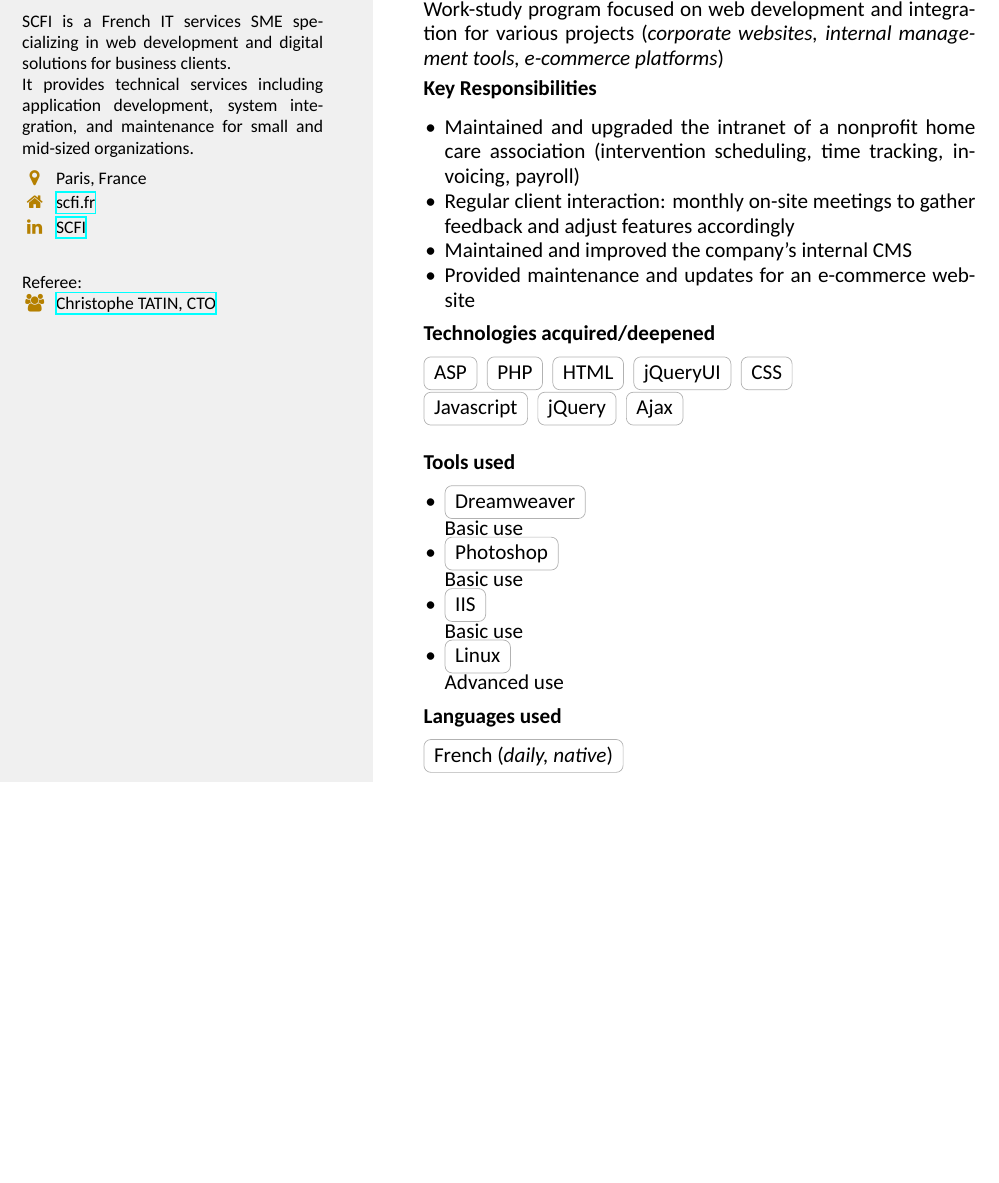
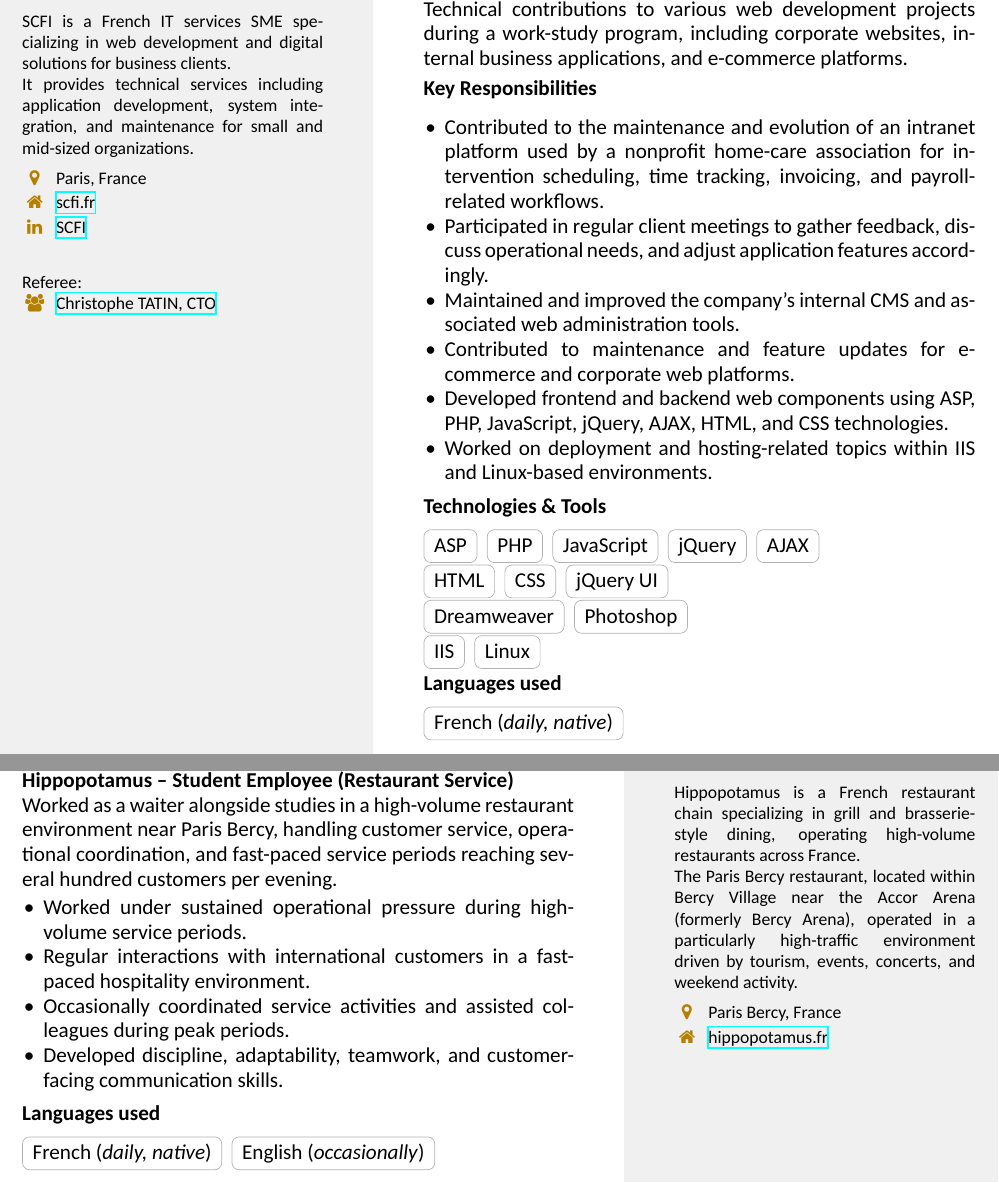
Before and after one commit to chinjto/chinjto, a LaTeX CV (my-resume/full-resume.tex, which reads my-resume/works/hippopotamus.tex, my-resume/works/scfi.tex): part of page 13 of 14 before the commit and two parts of pages 13 and 14 of 15 after it, the two joined at a grey line, cut at the place of the change, the shorter picture padded with empty space. Compiled offline with XeLaTeX.

Commit message:
wip(my-resume): Upgrade SCFI + Add Hippopotamus
- Upgrade bullets points
- Merge techs and tools
- Add Hippopotamus experience

```diff
--- /dev/null
+++ b/my-resume/works/hippopotamus.tex
@@ -0,0 +1,31 @@
+\pagestyle{highlightmain}
+\highlightbar{
+    \section{Hippopotamus}
+    \textit{2009 - 2012}\\
+    \\Hippopotamus is a French restaurant chain specializing in grill and brasserie-style dining, operating high-volume restaurants across France.
+    \\The Paris Bercy restaurant, located within Bercy Village near the Accor Arena (formerly Bercy Arena), operated in a particularly high-traffic environment driven by tourism, events, concerts, and weekend activity.
+    \vspace{0.5em}\\
+    \location{Paris Bercy, France}
+    \homepage{hippopotamus.fr}{https://www.hippopotamus.fr/}
+    \vspace{0.5em}\\
+}
+\mainbar{
+    \section[\faBriefcase]{Earlier Professional Experience}
+    \textit{2009 - 2012}
+
+    \textbf{Hippopotamus -- Student Employee (Restaurant Service)}
+
+    Worked as a waiter alongside studies in a high-volume restaurant environment near Paris Bercy, handling customer service, operational coordination, and fast-paced service periods reaching several hundred customers per evening.
+
+    \begin{itemize}
+        \item Worked under sustained operational pressure during high-volume service periods.
+        \item Regular interactions with international customers in a fast-paced hospitality environment.
+        \item Occasionally coordinated service activities and assisted colleagues during peak periods.
+        \item Developed discipline, adaptability, teamwork, and customer-facing communication skills.
+    \end{itemize}
+
+    \subsection{Languages used}
+    \tag{French}[daily, native] \tag{English}[occasionally]
+}
+\makebody
+\clearpage
--- a/my-resume/works/scfi.tex
+++ b/my-resume/works/scfi.tex
@@ -16,27 +16,23 @@
     \section[\faGears]{SCFI - Web Developer and Integrator}
     \textit{09/2012 - 09/2013}
 
-     Work-study program focused on web development and integration for various projects (\textit{corporate websites, internal management tools, e-commerce platforms})
+    Technical contributions to various web development projects during a work-study program, including corporate websites, internal business applications, and e-commerce platforms.
 
     \subsection{Key Responsibilities}
     \begin{itemize}
-        \item Maintained and upgraded the intranet of a nonprofit home care association (intervention scheduling, time tracking, invoicing, payroll)
-        \item Regular client interaction: monthly on-site meetings to gather feedback and adjust features accordingly
-        \item Maintained and improved the company’s internal CMS
-        \item Provided maintenance and updates for an e-commerce website
+        \item Contributed to the maintenance and evolution of an intranet platform used by a nonprofit home-care association for intervention scheduling, time tracking, invoicing, and payroll-related workflows.
+        \item Participated in regular client meetings to gather feedback, discuss operational needs, and adjust application features accordingly.
+        \item Maintained and improved the company’s internal CMS and associated web administration tools.
+        \item Contributed to maintenance and feature updates for e-commerce and corporate web platforms.
+        \item Developed frontend and backend web components using ASP, PHP, JavaScript, jQuery, AJAX, HTML, and CSS technologies.
+        \item Worked on deployment and hosting-related topics within IIS and Linux-based environments.
     \end{itemize}
 
-    \subsection{Technologies acquired/deepened}
-    \tag{ASP} \tag{PHP} \tag{HTML} \tag{jQueryUI} \tag{CSS}\\
-    \tag{Javascript} \tag{jQuery} \tag{Ajax}\\
-
-    \subsection{Tools used}
-    \begin{itemize}
-        \item \tag{Dreamweaver}\\Basic use
-        \item \tag{Photoshop}\\Basic use
-        \item \tag{IIS}\\Basic use
-        \item \tag{Linux}\\Advanced use
-    \end{itemize}
+    \subsection{Technologies \& Tools}
+    \tag{ASP} \tag{PHP} \tag{JavaScript} \tag{jQuery} \tag{AJAX}\\
+    \tag{HTML} \tag{CSS} \tag{jQuery UI}\\
+    \tag{Dreamweaver} \tag{Photoshop}\\
+    \tag{IIS} \tag{Linux}
 
     \subsection{Languages used}
     \tag{French}[daily, native]
```
Also changed, not shown: my-resume/full-resume.tex (+1 -0 lines), my-resume/full-resume.pdf.
